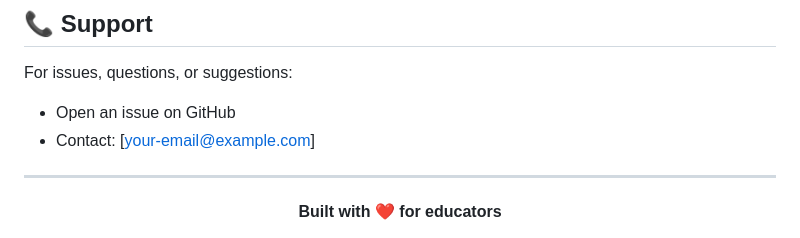
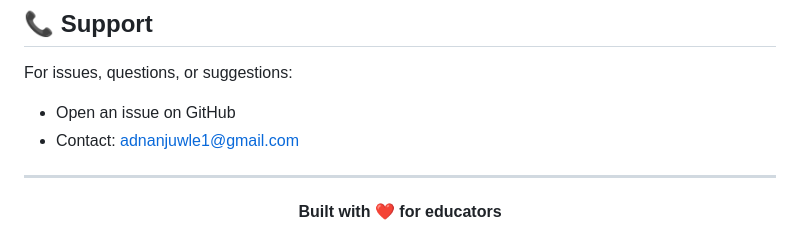
Before and after one commit to AdnanJuwle/staffroom, a Markdown page: README.md, the part around the change. Rendered like a GitHub page.

Commit message:
docs: Add contact email address

```diff
--- a/README.md
+++ b/README.md
@@ -507,7 +507,7 @@ This project is open source and available for educational purposes.
 
 For issues, questions, or suggestions:
 - Open an issue on GitHub
-- Contact: [your-email@example.com]
+- Contact: adnanjuwle1@gmail.com
 
 ---
 
```
